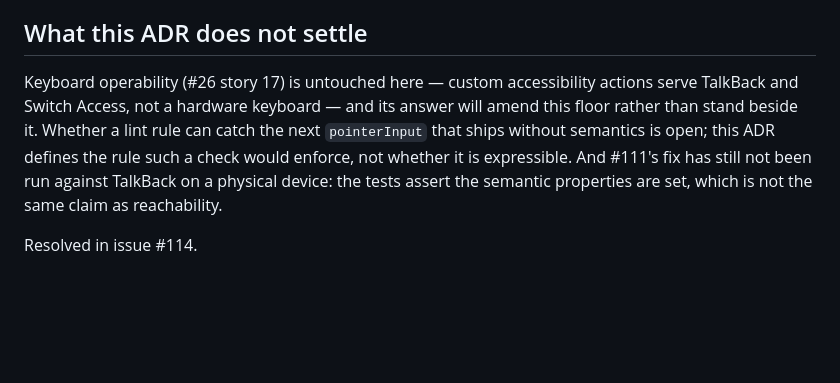
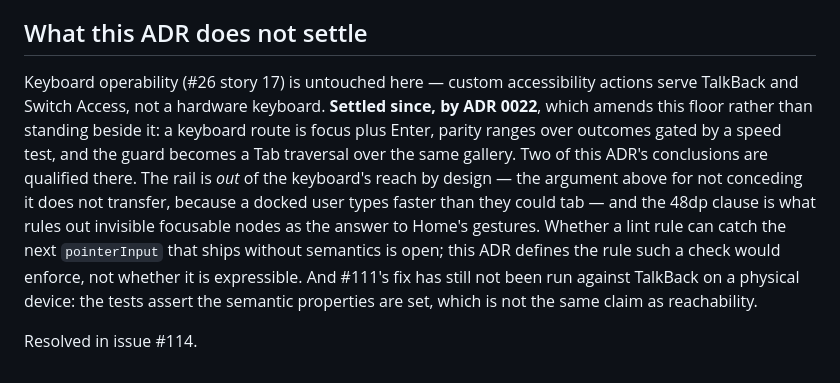
Before and after one commit to PGHQdev/BodhaLauncher, a Markdown page: docs/adr/0020-accessibility-floor.md, the part around the change. GitHub-like rendering; blank space fills up the shorter version.

```diff
--- a/docs/adr/0020-accessibility-floor.md
+++ b/docs/adr/0020-accessibility-floor.md
@@ -32,6 +32,6 @@ Two costs are accepted. The gallery's goldens are re-recorded, all sixteen of wh
 
 ## What this ADR does not settle
 
-Keyboard operability (#26 story 17) is untouched here — custom accessibility actions serve TalkBack and Switch Access, not a hardware keyboard — and its answer will amend this floor rather than stand beside it. Whether a lint rule can catch the next `pointerInput` that ships without semantics is open; this ADR defines the rule such a check would enforce, not whether it is expressible. And #111's fix has still not been run against TalkBack on a physical device: the tests assert the semantic properties are set, which is not the same claim as reachability.
+Keyboard operability (#26 story 17) is untouched here — custom accessibility actions serve TalkBack and Switch Access, not a hardware keyboard. **Settled since, by ADR 0022**, which amends this floor rather than standing beside it: a keyboard route is focus plus Enter, parity ranges over outcomes gated by a speed test, and the guard becomes a Tab traversal over the same gallery. Two of this ADR's conclusions are qualified there. The rail is *out* of the keyboard's reach by design — the argument above for not conceding it does not transfer, because a docked user types faster than they could tab — and the 48dp clause is what rules out invisible focusable nodes as the answer to Home's gestures. Whether a lint rule can catch the next `pointerInput` that ships without semantics is open; this ADR defines the rule such a check would enforce, not whether it is expressible. And #111's fix has still not been run against TalkBack on a physical device: the tests assert the semantic properties are set, which is not the same claim as reachability.
 
 Resolved in issue #114.
```
Also changed, not shown: CONTEXT.md (+9 -1 lines), docs/adr/0022-keyboard-operability.md (added, +90 -0 lines).
